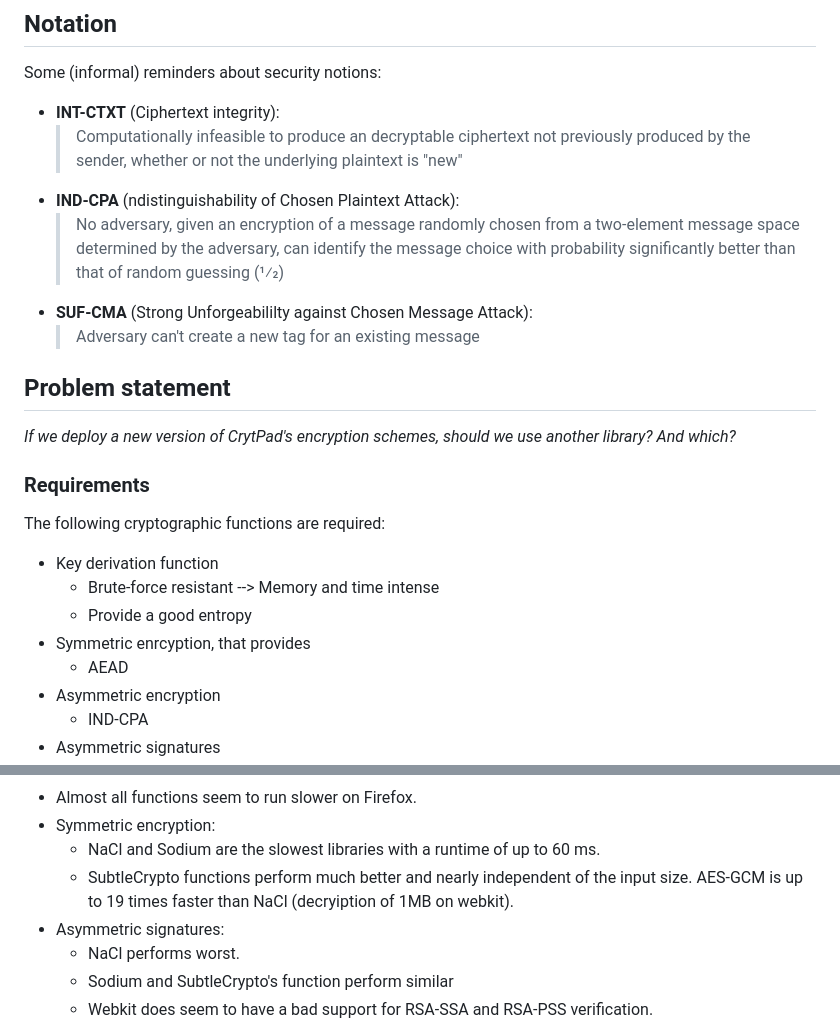
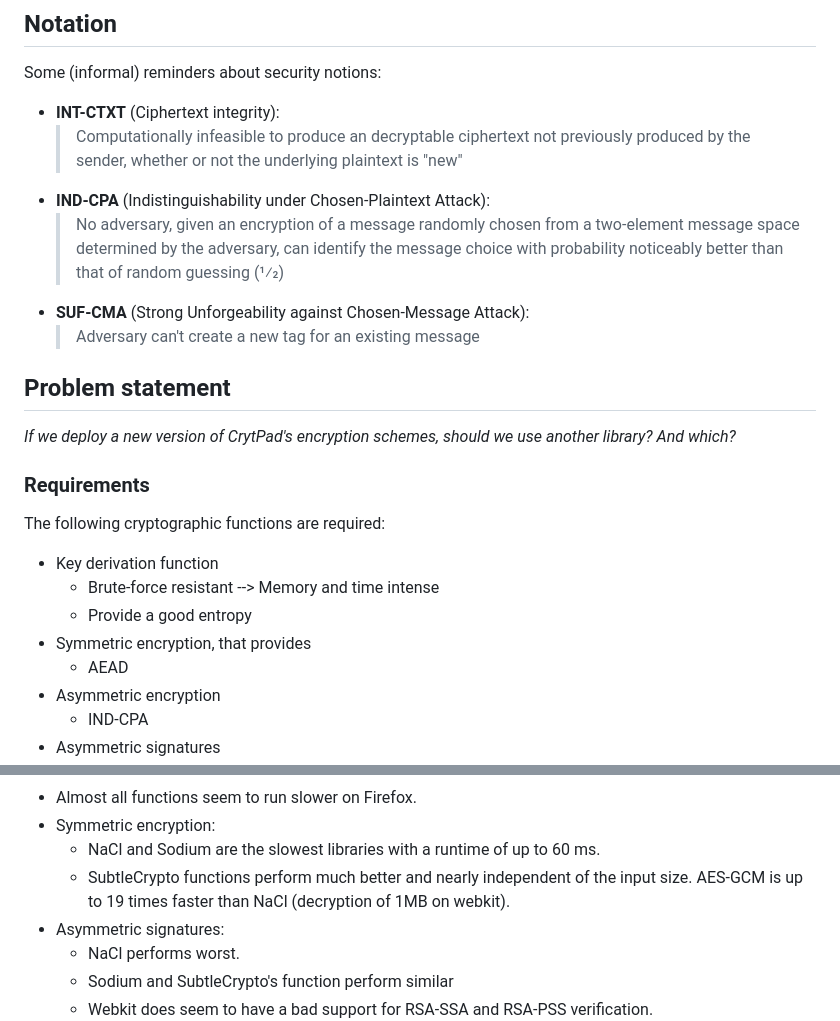
Before and after one commit to cryptpad/blueprints, a Markdown page: review/libraries.md, 2 parts joined by grey strips. GitHub-like rendering.

Commit message:
Fixing some typos in `review/libraries.md`

```diff
--- a/review/libraries.md
+++ b/review/libraries.md
@@ -39,12 +39,12 @@ Some (informal) reminders about security notions:
   > Computationally infeasible to produce an decryptable
   > ciphertext not previously produced by the
   > sender, whether or not the underlying plaintext is "new"
-* **IND-CPA** (ndistinguishability of Chosen Plaintext Attack):
+* **IND-CPA** (Indistinguishability under Chosen-Plaintext Attack):
   > No adversary, given an encryption of a message randomly chosen from a
   > two-element message space determined by the adversary, can identify the
-  > message choice with probability significantly better than that of random
+  > message choice with probability noticeably better than that of random
   > guessing (1⁄2)
-* **SUF-CMA** (Strong Unforgeabililty against Chosen Message Attack):
+* **SUF-CMA** (Strong Unforgeability against Chosen-Message Attack):
   > Adversary can't create a new tag for an existing message
 
 ## Problem statement
@@ -59,7 +59,7 @@ The following cryptographic functions are required:
 * Key derivation function
   * Brute-force resistant --> Memory and time intense
   * Provide a good entropy
-* Symmetric enrcyption, that provides
+* Symmetric encryption, that provides
   * AEAD
 * Asymmetric encryption
   * IND-CPA
@@ -150,7 +150,7 @@ Nevertheless, the figure gives a raw indication to compare the performance.
 * Symmetric encryption:
   * NaCl and Sodium are the slowest libraries with a runtime of up to 60 ms.
   * SubtleCrypto functions perform much better and nearly independent of the
-    input size. AES-GCM is up to 19 times faster than NaCl (decryiption of 1MB
+    input size. AES-GCM is up to 19 times faster than NaCl (decryption of 1MB
     on webkit).
 * Asymmetric signatures:
   * NaCl performs worst.
```
